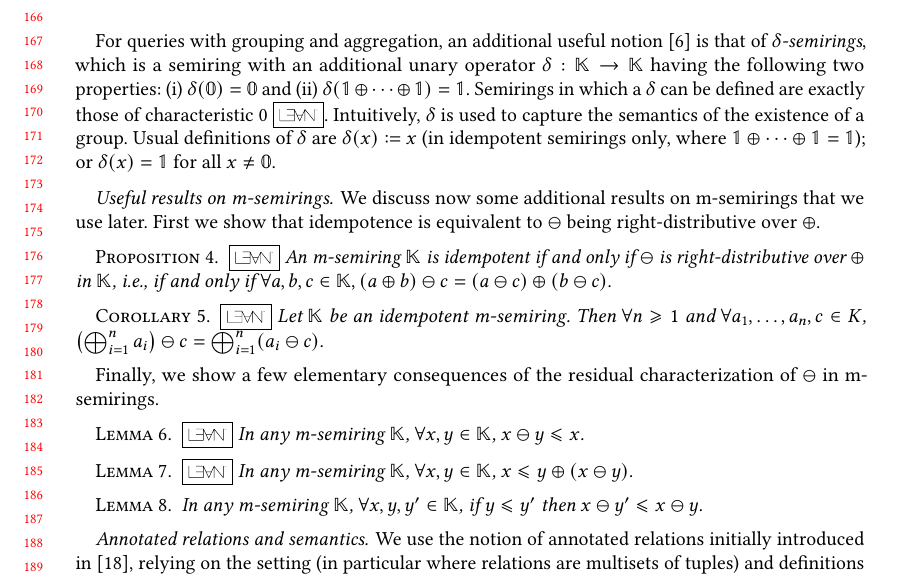
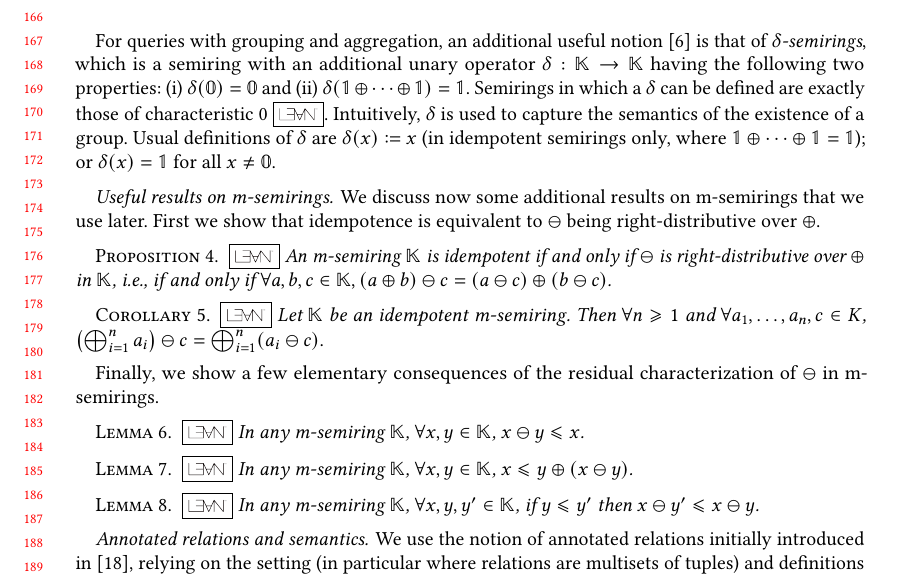
Before and after one commit to pratik2358/provsql_having, a LaTeX paper (main.tex, which reads preliminaries.tex): part of page 4 of 40, cut so that both start at the same text. Compiled offline with pdfLaTeX.

Commit message:
Add Lean annotation for the antitonicity of monus

```diff
--- a/preliminaries.tex
+++ b/preliminaries.tex
@@ -263,6 +263,7 @@ as required.
 \end{appendixproof}
 
 \begin{lemmarep}\label{lem:monus-antitone}
+  \lean{SemiringWithMonus}{monus_antitone}
   In any m-semiring $\mathbb K$,
   $\forall x,y,y'\in\mathbb K$, if $y\le y'$ then $x\ominus y'\le
   x\ominus y$.
```
